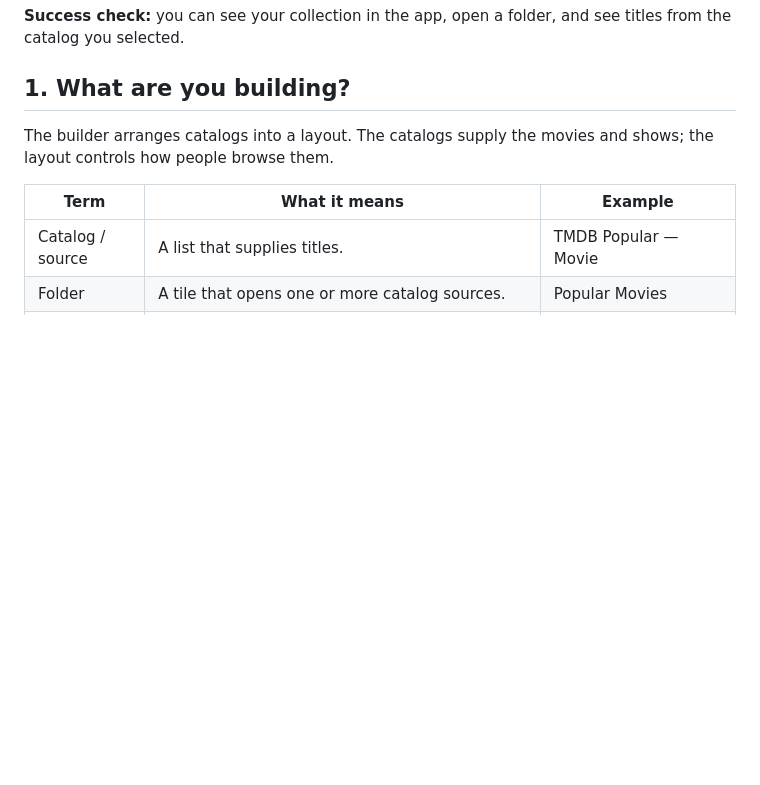
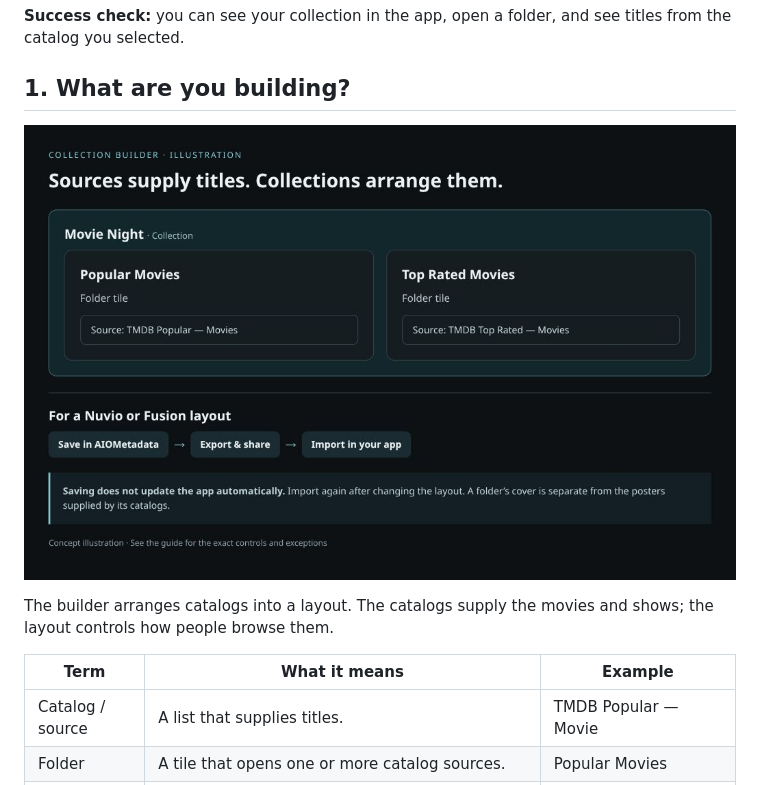
Before and after one commit to Jeor/aiom, a Markdown page: Collection-Builder-Guide.md, the part around the change. Rendered like a GitHub page; pictures changed too: images/collection-flow-map.png (added); blank space fills up the shorter version.

```diff
--- a/Collection-Builder-Guide.md
+++ b/Collection-Builder-Guide.md
@@ -25,6 +25,8 @@ If this is your first layout, finish one small example and open it in your app b
 **Success check:** you can see your collection in the app, open a folder, and see titles from the catalog you selected.
 
 ## 1. What are you building?
+
+![Illustration: Movie Night contains two folders, each with a catalog source. Save the design, export it, then import it into Nuvio or Fusion.](images/collection-flow-map.png)
 
 The builder arranges catalogs into a layout. The catalogs supply the movies and shows; the layout controls how people browse them.
 
```
Also changed, not shown: Caching-Warming-Guide.md (+2 -0 lines), Catalog-Management-Guide.md (+4 -0 lines), images/cache-layers-map.png (added), images/catalog-tags-map.png (added), 6 other files.
